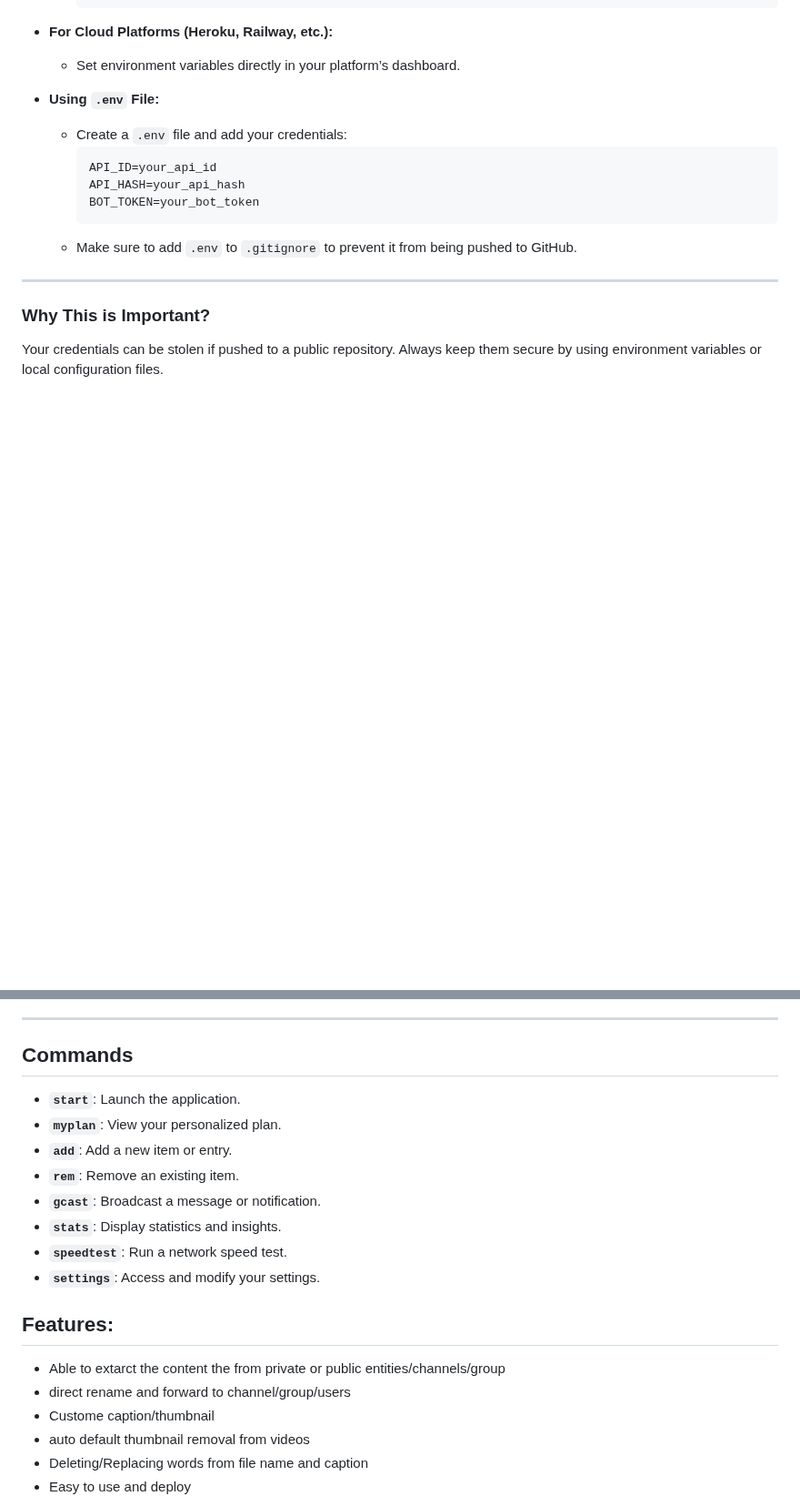
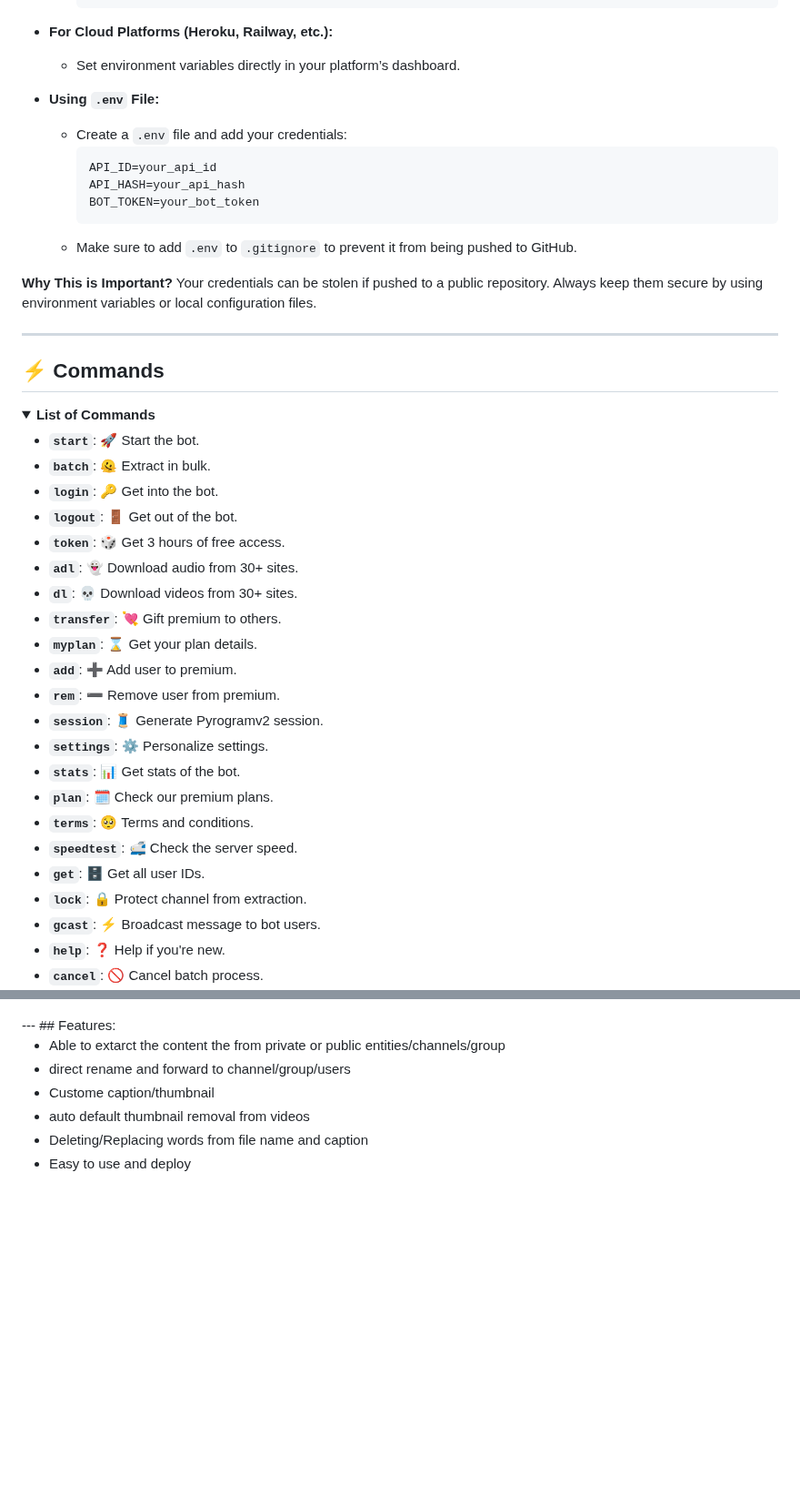
Before and after one commit to devgaganin/Save-Restricted-Content-Bot-V2, a Markdown page: README.md, 2 parts joined by grey strips. Shown at 91% size. Drawn GitHub-style; folded sections open; blank space fills up the shorter version.

````diff
--- a/README.md
+++ b/README.md
@@ -40,10 +37,37 @@ This branch is purely based on `Pyrogram V2` with more stability And this is bas
     ```
   - Make sure to add `.env` to `.gitignore` to prevent it from being pushed to GitHub.
 
+**Why This is Important?**
+Your credentials can be stolen if pushed to a public repository. Always keep them secure by using environment variables or local configuration files.
+
 </details>
 
 ---
+## ⚡ Commands
 
-### **Why This is Important?**
-Your credentials can be stolen if pushed to a public repository. Always keep them secure by using environment variables or local configuration files.
+<details>
+<summary><b>List of Commands</b></summary>
 
+- **`start`**: 🚀 Start the bot.
+- **`batch`**: 🫠 Extract in bulk.
+- **`login`**: 🔑 Get into the bot.
+- **`logout`**: 🚪 Get out of the bot.
+- **`token`**: 🎲 Get 3 hours of free access.
+- **`adl`**: 👻 Download audio from 30+ sites.
+- **`dl`**: 💀 Download videos from 30+ sites.
+- **`transfer`**: 💘 Gift premium to others.
+- **`myplan`**: ⌛ Get your plan details.
+- **`add`**: ➕ Add user to premium.
+- **`rem`**: ➖ Remove user from premium.
+- **`session`**: 🧵 Generate Pyrogramv2 session.
+- **`settings`**: ⚙️ Personalize settings.
+- **`stats`**: 📊 Get stats of the bot.
+- **`plan`**: 🗓️ Check our premium plans.
+- **`terms`**: 🥺 Terms and conditions.
+- **`speedtest`**: 🚅 Check the server speed.
+- **`get`**: 🗄️ Get all user IDs.
+- **`lock`**: 🔒 Protect channel from extraction.
+- **`gcast`**: ⚡ Broadcast message to bot users.
+- **`help`**: ❓ Help if you're new.
+- **`cancel`**: 🚫 Cancel batch process.
+
@@ -50,16 +75,4 @@ Your credentials can be stolen if pushed to a public repository. Always keep the
 ---
-
-## Commands
-
-- **`start`**: Launch the application.
-- **`myplan`**: View your personalized plan.
-- **`add`**: Add a new item or entry.
-- **`rem`**: Remove an existing item.
-- **`gcast`**: Broadcast a message or notification.
-- **`stats`**: Display statistics and insights.
-- **`speedtest`**: Run a network speed test.
-- **`settings`**: Access and modify your settings.
-
 ## Features:
 
 - Able to extarct the content the from private or public entities/channels/group
````
Also changed, not shown: other parts of README.md (+3 -5 lines).
